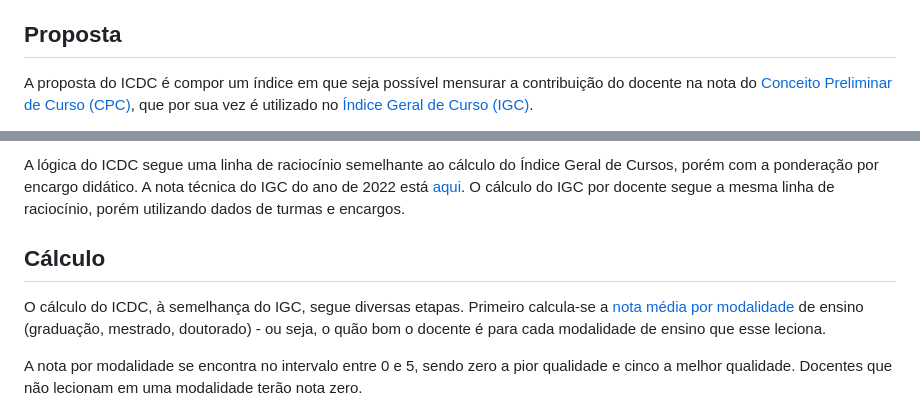
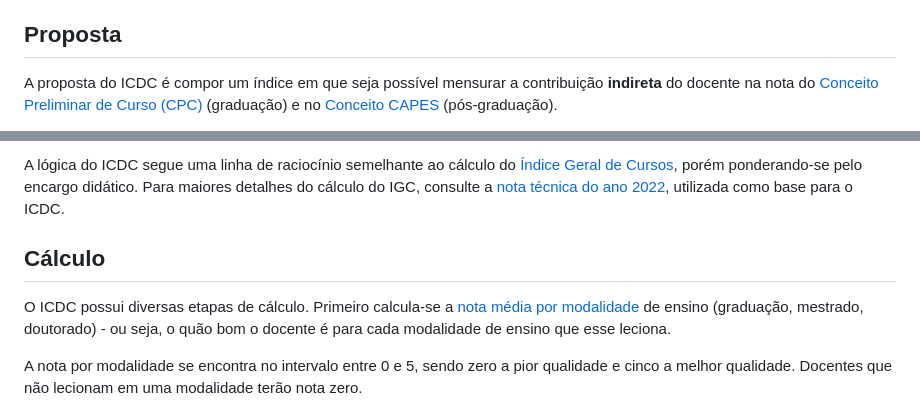
Before and after one commit to COPLIN-UFSM/ICDC, a Markdown page: GESTORES.md, 2 parts joined by grey strips. Drawn GitHub-style.

```diff
--- a/GESTORES.md
+++ b/GESTORES.md
@@ -19,7 +19,7 @@ Este documento detalha a lógica de cálculo do **Índice de Contribuição Doce
 
 ## Proposta
 
-A proposta do ICDC é compor um índice em que seja possível mensurar a contribuição do docente na nota do
-[Conceito Preliminar de Curso (CPC)](https://www.gov.br/inep/pt-br/areas-de-atuacao/pesquisas-estatisticas-e-indicadores/indicadores-de-qualidade-da-educacao-superior/conceito-preliminar-de-curso-cpc),
-que por sua vez é utilizado no [Índice Geral de Curso (IGC)](https://www.gov.br/inep/pt-br/areas-de-atuacao/pesquisas-estatisticas-e-indicadores/indicadores-de-qualidade-da-educacao-superior/indice-geral-de-cursos-igc).
+A proposta do ICDC é compor um índice em que seja possível mensurar a contribuição **indireta** do docente na nota do
+[Conceito Preliminar de Curso (CPC)](https://www.gov.br/inep/pt-br/areas-de-atuacao/pesquisas-estatisticas-e-indicadores/indicadores-de-qualidade-da-educacao-superior/conceito-preliminar-de-curso-cpc)
+(graduação) e no [Conceito CAPES](https://www.gov.br/capes/pt-br/acesso-a-informacao/acoes-e-programas/avaliacao/sobre-a-avaliacao/avaliacao-o-que-e/sobre-a-avaliacao-conceitos-processos-e-normas/conceito-avaliacao) (pós-graduação).
 
@@ -31,11 +30,11 @@ solicitou a disciplina, e também pelo peso de cada aluno em sala de aula.
 
-A lógica do ICDC segue uma linha de raciocínio semelhante ao cálculo do Índice Geral de Cursos, porém com a ponderação
-por encargo didático. A nota técnica do IGC do ano de 2022 está [aqui](data/nota_técnica_igc.pdf).
-O cálculo do IGC por docente segue a mesma linha de raciocínio, porém utilizando dados de turmas e encargos.
+A lógica do ICDC segue uma linha de raciocínio semelhante ao cálculo do [Índice Geral de Cursos](https://www.gov.br/inep/pt-br/areas-de-atuacao/pesquisas-estatisticas-e-indicadores/indicadores-de-qualidade-da-educacao-superior/indice-geral-de-cursos-igc),
+porém ponderando-se pelo encargo didático. Para maiores detalhes do cálculo do IGC, consulte a [nota técnica do ano 2022](data/nota_técnica_igc.pdf),
+utilizada como base para o ICDC.
 
 ## Cálculo
 
-O cálculo do ICDC, à semelhança do IGC, segue diversas etapas. Primeiro calcula-se a
+O ICDC possui diversas etapas de cálculo. Primeiro calcula-se a
 [nota média por modalidade](#nota-média-por-modalidade) de ensino (graduação, mestrado, doutorado) - ou seja, o quão
 bom o docente é para cada modalidade de ensino que esse leciona.
 
```
Also changed, not shown: other parts of GESTORES.md (+68 -13 lines).
